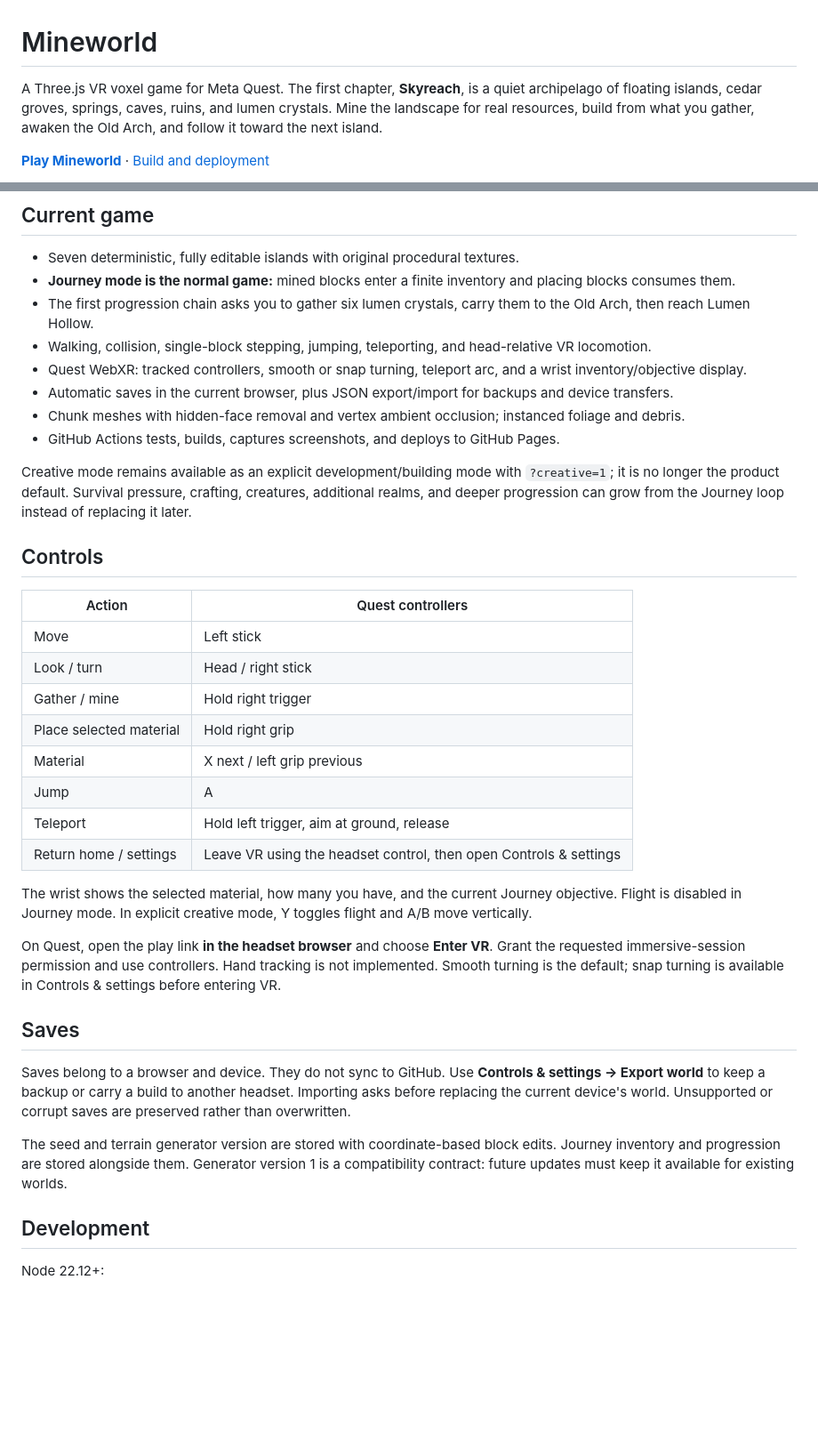
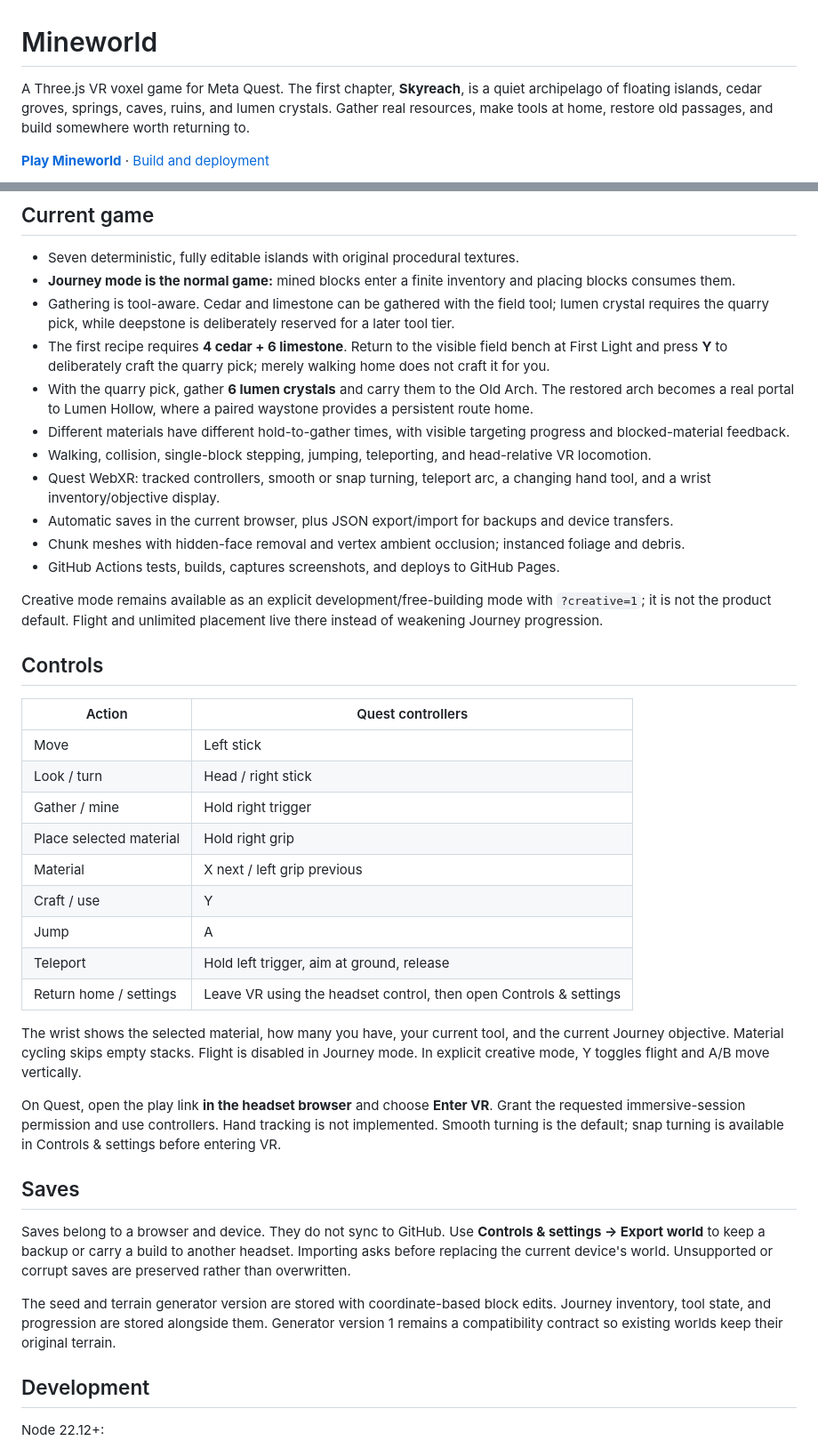
Before and after one commit to permabulk69420-pixel/Mineworld, a Markdown page: README.md, 2 parts joined by grey strips. Shown at 89% size. Drawn GitHub-style; blank space fills up the shorter version.

Commit message:
Document the first full Journey progression loop

```diff
--- a/README.md
+++ b/README.md
@@ -1,6 +1,6 @@
 # Mineworld
 
-A Three.js VR voxel game for Meta Quest. The first chapter, **Skyreach**, is a quiet archipelago of floating islands, cedar groves, springs, caves, ruins, and lumen crystals. Mine the landscape for real resources, build from what you gather, awaken the Old Arch, and follow it toward the next island.
+A Three.js VR voxel game for Meta Quest. The first chapter, **Skyreach**, is a quiet archipelago of floating islands, cedar groves, springs, caves, ruins, and lumen crystals. Gather real resources, make tools at home, restore old passages, and build somewhere worth returning to.
 
 **[Play Mineworld](https://permabulk69420-pixel.github.io/Mineworld/)** · [Build and deployment](https://github.com/permabulk69420-pixel/Mineworld/actions)
 
@@ -10,14 +10,17 @@ A Three.js VR voxel game for Meta Quest. The first chapter, **Skyreach**, is a q
 
 - Seven deterministic, fully editable islands with original procedural textures.
 - **Journey mode is the normal game:** mined blocks enter a finite inventory and placing blocks consumes them.
-- The first progression chain asks you to gather six lumen crystals, carry them to the Old Arch, then reach Lumen Hollow.
+- Gathering is tool-aware. Cedar and limestone can be gathered with the field tool; lumen crystal requires the quarry pick, while deepstone is deliberately reserved for a later tool tier.
+- The first recipe requires **4 cedar + 6 limestone**. Return to the visible field bench at First Light and press **Y** to deliberately craft the quarry pick; merely walking home does not craft it for you.
+- With the quarry pick, gather **6 lumen crystals** and carry them to the Old Arch. The restored arch becomes a real portal to Lumen Hollow, where a paired waystone provides a persistent route home.
+- Different materials have different hold-to-gather times, with visible targeting progress and blocked-material feedback.
 - Walking, collision, single-block stepping, jumping, teleporting, and head-relative VR locomotion.
-- Quest WebXR: tracked controllers, smooth or snap turning, teleport arc, and a wrist inventory/objective display.
+- Quest WebXR: tracked controllers, smooth or snap turning, teleport arc, a changing hand tool, and a wrist inventory/objective display.
 - Automatic saves in the current browser, plus JSON export/import for backups and device transfers.
 - Chunk meshes with hidden-face removal and vertex ambient occlusion; instanced foliage and debris.
 - GitHub Actions tests, builds, captures screenshots, and deploys to GitHub Pages.
 
-Creative mode remains available as an explicit development/building mode with `?creative=1`; it is no longer the product default. Survival pressure, crafting, creatures, additional realms, and deeper progression can grow from the Journey loop instead of replacing it later.
+Creative mode remains available as an explicit development/free-building mode with `?creative=1`; it is not the product default. Flight and unlimited placement live there instead of weakening Journey progression.
 
 ## Controls
 
@@ -28,11 +31,12 @@ Creative mode remains available as an explicit development/building mode with `?
 | Gather / mine | Hold right trigger |
 | Place selected material | Hold right grip |
 | Material | X next / left grip previous |
+| Craft / use | Y |
 | Jump | A |
 | Teleport | Hold left trigger, aim at ground, release |
 | Return home / settings | Leave VR using the headset control, then open Controls & settings |
 
-The wrist shows the selected material, how many you have, and the current Journey objective. Flight is disabled in Journey mode. In explicit creative mode, Y toggles flight and A/B move vertically.
+The wrist shows the selected material, how many you have, your current tool, and the current Journey objective. Material cycling skips empty stacks. Flight is disabled in Journey mode. In explicit creative mode, Y toggles flight and A/B move vertically.
 
 On Quest, open the play link **in the headset browser** and choose **Enter VR**. Grant the requested immersive-session permission and use controllers. Hand tracking is not implemented. Smooth turning is the default; snap turning is available in Controls & settings before entering VR.
 
@@ -40,7 +44,7 @@ On Quest, open the play link **in the headset browser** and choose **Enter VR**.
 
 Saves belong to a browser and device. They do not sync to GitHub. Use **Controls & settings → Export world** to keep a backup or carry a build to another headset. Importing asks before replacing the current device's world. Unsupported or corrupt saves are preserved rather than overwritten.
 
-The seed and terrain generator version are stored with coordinate-based block edits. Journey inventory and progression are stored alongside them. Generator version 1 is a compatibility contract: future updates must keep it available for existing worlds.
+The seed and terrain generator version are stored with coordinate-based block edits. Journey inventory, tool state, and progression are stored alongside them. Generator version 1 remains a compatibility contract so existing worlds keep their original terrain.
 
 ## Development
 
```
